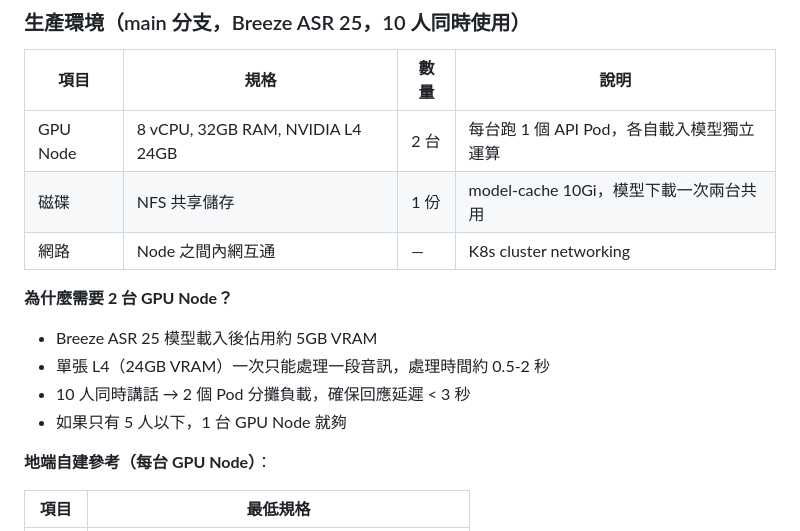
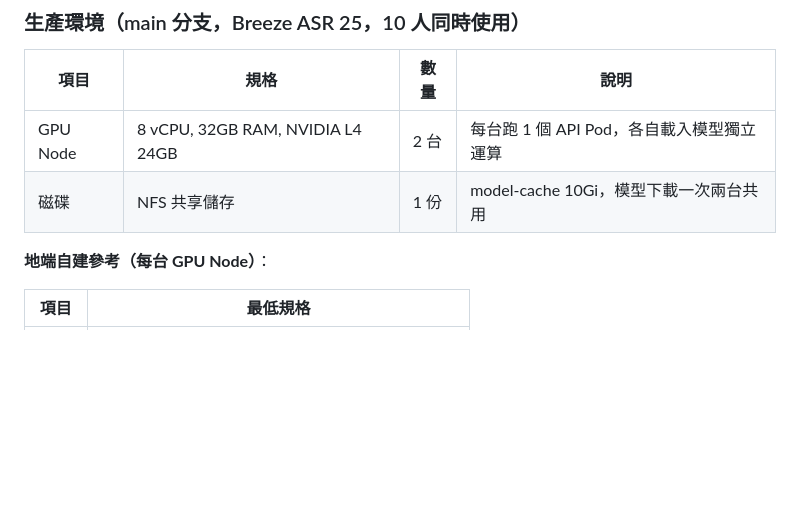
Before and after one commit to yanchen184/whisper-service, a Markdown page: README.md, the part around the change. GitHub-like rendering; blank space fills up the shorter version.

Commit message:
docs: README 精簡硬體需求說明

```diff
--- a/README.md
+++ b/README.md
@@ -21,14 +21,6 @@
 |------|------|------|------|
 | GPU Node | 8 vCPU, 32GB RAM, NVIDIA L4 24GB | 2 台 | 每台跑 1 個 API Pod，各自載入模型獨立運算 |
 | 磁碟 | NFS 共享儲存 | 1 份 | model-cache 10Gi，模型下載一次兩台共用 |
-| 網路 | Node 之間內網互通 | — | K8s cluster networking |
-
-**為什麼需要 2 台 GPU Node？**
-- Breeze ASR 25 模型載入後佔用約 5GB VRAM
-- 單張 L4（24GB VRAM）一次只能處理一段音訊，處理時間約 0.5-2 秒
-- 10 人同時講話 → 2 個 Pod 分攤負載，確保回應延遲 < 3 秒
-- 如果只有 5 人以下，1 台 GPU Node 就夠
-
 **地端自建參考（每台 GPU Node）**：
 
 | 項目 | 最低規格 |
```
